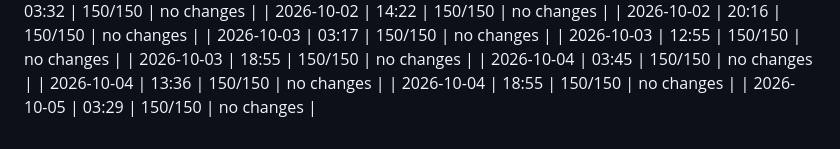
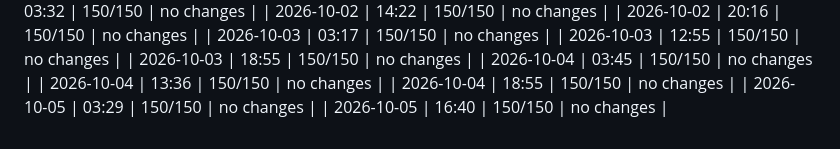
Before and after one commit to dweng0/dwengochart-renderer, a Markdown page: JOURNAL_INDEX.md, the part around the change. Drawn GitHub-style.

Commit message:
2026-10-05 16:40: update journal index

```diff
--- a/JOURNAL_INDEX.md
+++ b/JOURNAL_INDEX.md
@@ -575,3 +575,4 @@
 | 2026-10-04 | 13:36 | 150/150 | no changes |
 | 2026-10-04 | 18:55 | 150/150 | no changes |
 | 2026-10-05 | 03:29 | 150/150 | no changes |
+| 2026-10-05 | 16:40 | 150/150 | no changes |
```
